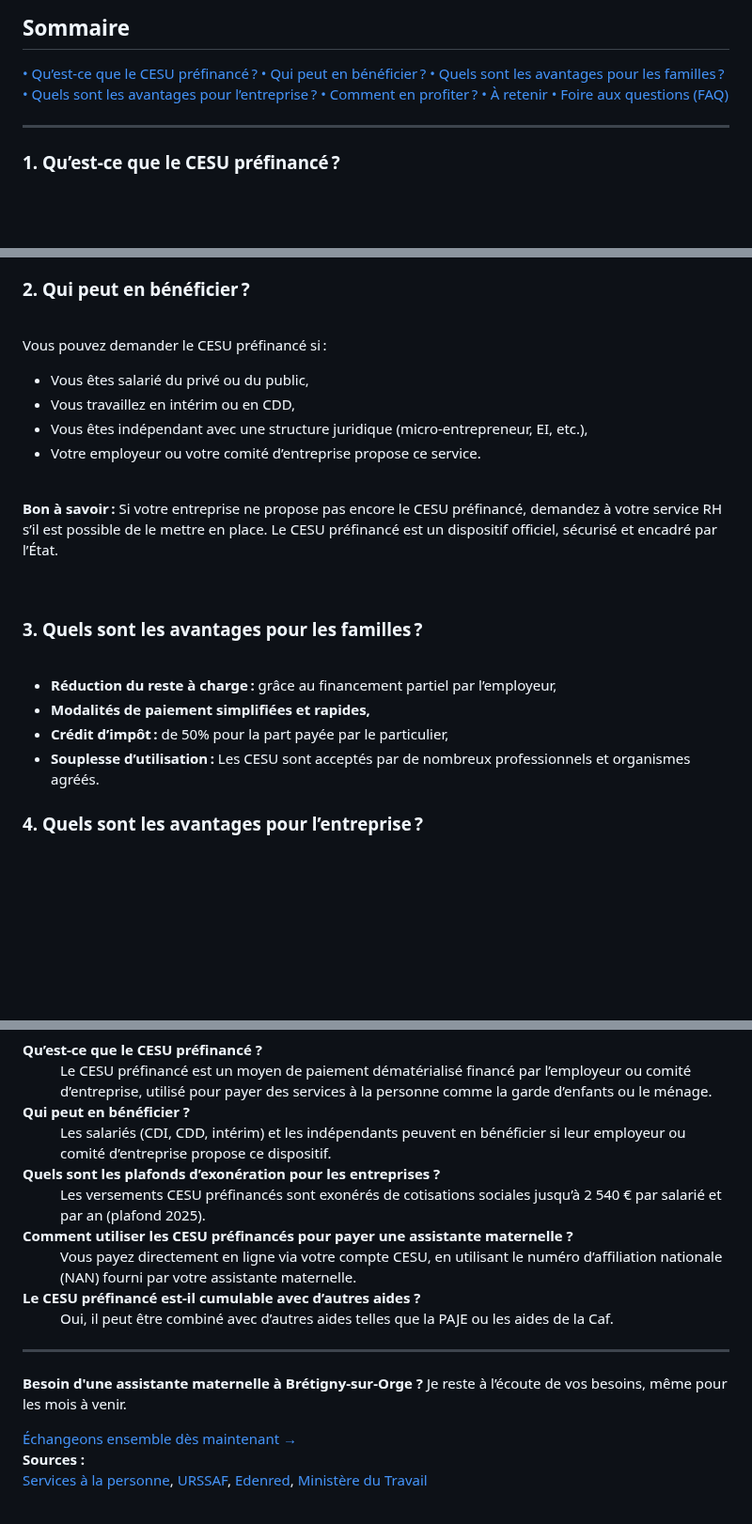
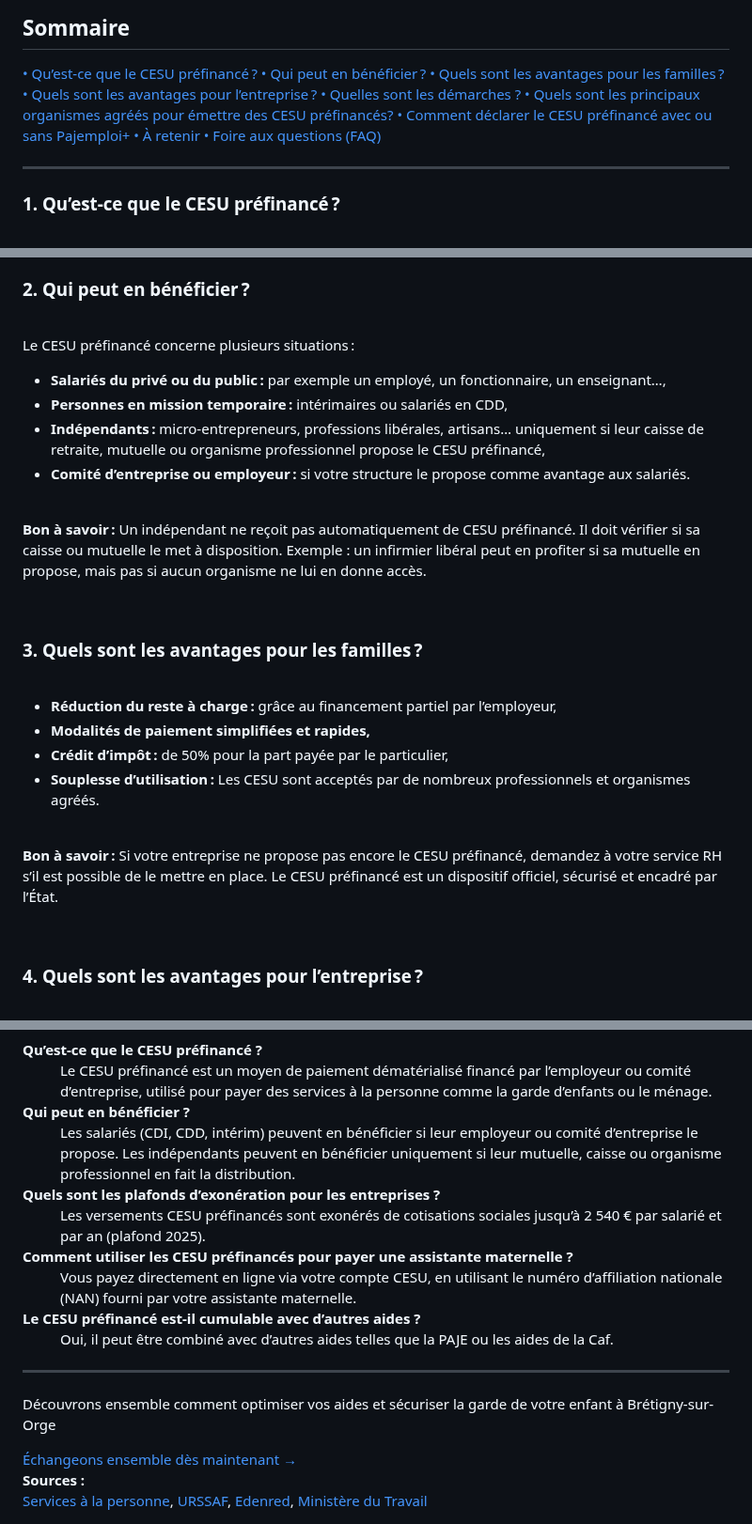
Before and after one commit to Celinahub/audit-sauvegarde-blog-assmat-eleventy, a Markdown page: posts/entreprises/cesu-prefinances.md, 3 parts joined by grey strips. Shown at 94% size. Drawn GitHub-style; blank space fills up the shorter version.

```diff
--- a/posts/entreprises/cesu-prefinances.md
+++ b/posts/entreprises/cesu-prefinances.md
@@ -32,7 +32,9 @@ Découvrez comment le CESU préfinancé peut alléger le coût de la garde d’e
   <a href="#eligibilite" class="styled-link-sommaire">• Qui peut en bénéficier ?</a>
   <a href="#avantages-familles" class="styled-link-sommaire">• Quels sont les avantages pour les familles ?</a>
   <a href="#avantages-entreprise" class="styled-link-sommaire">• Quels sont les avantages pour l’entreprise ?</a>
-   <a href="#comment-profiter" class="styled-link-sommaire">• Comment en profiter ?</a>
+  <a href="#demarches" class="styled-link-sommaire">• Quelles sont les démarches ?</a>
+  <a href="#organismes" class="styled-link-sommaire">• Quels sont les principaux organismes agréés pour émettre des CESU préfinancés?</a>
+  <a href="#pajemploi" class="styled-link-sommaire">• Comment déclarer le CESU préfinancé avec ou sans Pajemploi+</a>
   <a href="#a-retenir" class="styled-link-sommaire">• À retenir</a>
   <a href="#questions" class="styled-link-sommaire">• Foire aux questions (FAQ)</a>
 </div>
@@ -56,20 +58,21 @@ Le CESU préfinancé est nominatif et peut être financé en tout ou partie par
 
 <br>
 
-Vous pouvez demander le CESU préfinancé si :
+Le CESU préfinancé concerne plusieurs situations :
 
-- Vous êtes salarié du privé ou du public,
-- Vous travaillez en intérim ou en CDD,
-- Vous êtes indépendant avec une structure juridique (micro-entrepreneur, EI, etc.),
-- Votre employeur ou votre comité d’entreprise propose ce service.
+- <strong>Salariés du privé ou du public :</strong> par exemple un employé, un fonctionnaire, un enseignant…,
+- <strong>Personnes en mission temporaire :</strong> intérimaires ou salariés en CDD,
+- <strong>Indépendants :</strong> micro-entrepreneurs, professions libérales, artisans… uniquement si leur caisse de retraite, mutuelle ou organisme professionnel propose le CESU préfinancé,
+- <strong>Comité d’entreprise ou employeur :</strong> si votre structure le propose comme avantage aux salariés.
 
 <br>
 
 <div class="highlighted-note">
-  <p><strong>Bon à savoir :</strong> Si votre entreprise ne propose pas encore le CESU préfinancé, demandez à votre service RH s’il est possible de le mettre en place. Le CESU préfinancé est un dispositif officiel, sécurisé et encadré par l’État.</p>
+  <p><strong>Bon à savoir :</strong> Un indépendant ne reçoit pas automatiquement de CESU préfinancé. Il doit vérifier si sa caisse ou mutuelle le met à disposition. Exemple : un infirmier libéral peut en profiter si sa mutuelle en propose, mais pas si aucun organisme ne lui en donne accès.</p>
 </div>
 
 <br>
+
 
 ### **<span id="avantages-familles">3. Quels sont les avantages pour les familles ?</span>**
 
@@ -79,6 +82,14 @@ Vous pouvez demander le CESU préfinancé si :
 - <strong>Modalités de paiement simplifiées et rapides,</strong>
 - <strong>Crédit d’impôt :</strong> de 50% pour la part payée par le particulier,
 - <strong>Souplesse d’utilisation :</strong> Les CESU sont acceptés par de nombreux professionnels et organismes agréés.
+
+<br>
+
+<div class="highlighted-note">
+  <p><strong>Bon à savoir :</strong> Si votre entreprise ne propose pas encore le CESU préfinancé, demandez à votre service RH s’il est possible de le mettre en place. Le CESU préfinancé est un dispositif officiel, sécurisé et encadré par l’État.</p>
+</div>
+
+<br>
 
 ### **<span id="avantages-entreprise">4. Quels sont les avantages pour l’entreprise ?</span>**
 
@@ -132,7 +184,7 @@ Le CESU préfinancé est un vrai coup de pouce pour réduire vos frais de garde,
   <dd>Le CESU préfinancé est un moyen de paiement dématérialisé financé par l’employeur ou comité d’entreprise, utilisé pour payer des services à la personne comme la garde d’enfants ou le ménage.</dd>
 
   <dt><strong>Qui peut en bénéficier ?</strong></dt>
-  <dd>Les salariés (CDI, CDD, intérim) et les indépendants peuvent en bénéficier si leur employeur ou comité d’entreprise propose ce dispositif.</dd>
+  <dd>Les salariés (CDI, CDD, intérim) peuvent en bénéficier si leur employeur ou comité d’entreprise le propose. Les indépendants peuvent en bénéficier uniquement si leur mutuelle, caisse ou organisme professionnel en fait la distribution.</dd>
 
   <dt><strong>Quels sont les plafonds d’exonération pour les entreprises ?</strong></dt>
   <dd>Les versements CESU préfinancés sont exonérés de cotisations sociales jusqu’à 2 540 € par salarié et par an (plafond 2025).</dd>
@@ -162,7 +214,7 @@ Le CESU préfinancé est un vrai coup de pouce pour réduire vos frais de garde,
       "name": "Qui peut en bénéficier ?",
       "acceptedAnswer": {
         "@type": "Answer",
-        "text": "Les salariés (CDI, CDD, intérim) et les indépendants peuvent en bénéficier si leur employeur ou comité d’entreprise propose ce dispositif."
+        "text": "Les salariés (CDI, CDD, intérim) peuvent en bénéficier si leur employeur ou comité d’entreprise le propose. Les indépendants peuvent en bénéficier uniquement si leur mutuelle, caisse ou organisme professionnel en fait la distribution."
       }
     },
     {
@@ -195,11 +247,8 @@ Le CESU préfinancé est un vrai coup de pouce pour réduire vos frais de garde,
 
 ---
 
+  <p>Découvrons ensemble comment optimiser vos aides et sécuriser la garde de votre enfant à Brétigny-sur-Orge</p>
 
-
-<div class="highlighted-note">
-  <p><strong>Besoin d'une assistante maternelle à Brétigny-sur-Orge ?</strong> Je reste à l’écoute de vos besoins, même pour les mois à venir.</p>
-</div>
 
 <div class="button-wrapper">
   <a href="https://chubert91assmat.netlify.app/contact/" target="_blank" class="btn btn-primary btn-article">Échangeons ensemble dès maintenant →</a>
```
Also changed, not shown: other parts of posts/entreprises/cesu-prefinances.md (+47 -6 lines).
